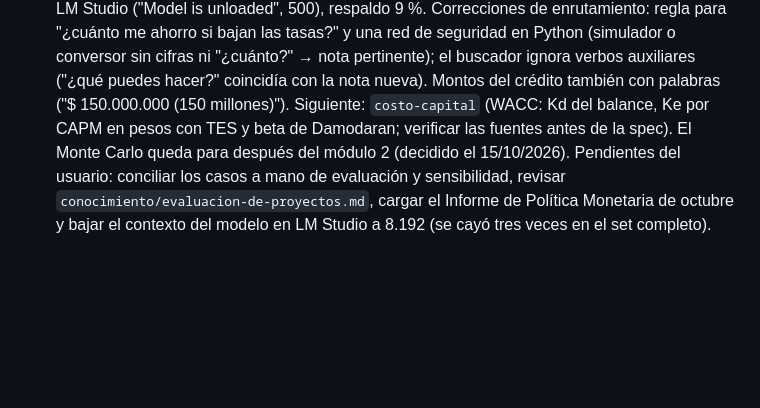
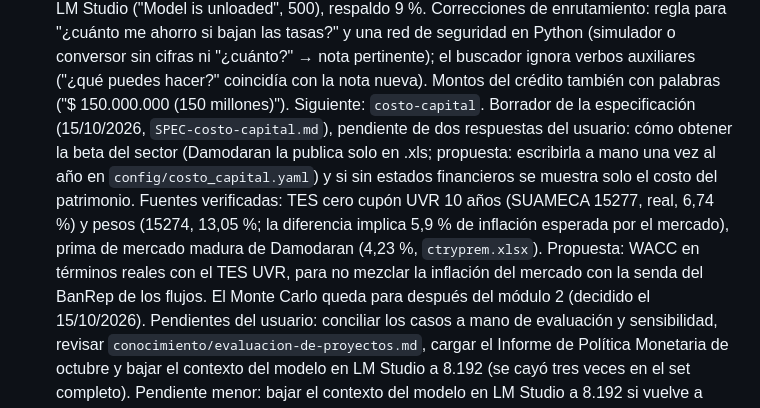
Before and after one commit to santacruzdavid1201-web/economista-ia, a Markdown page: CLAUDE.md, the part around the change. GitHub-like rendering; blank space fills up the shorter version.

```diff
--- a/CLAUDE.md
+++ b/CLAUDE.md
@@ -341,8 +341,16 @@ Pendiente, en orden (acordado el 5/10/2026, ajustado el 7/10/2026):
    "¿cuánto?" → nota pertinente); el buscador ignora verbos auxiliares
    ("¿qué puedes hacer?" coincidía con la nota nueva). Montos del crédito
    también con palabras ("$ 150.000.000 (150 millones)").
-   Siguiente: `costo-capital` (WACC: Kd del balance, Ke por CAPM en pesos con
-   TES y beta de Damodaran; verificar las fuentes antes de la spec). El
+   Siguiente: `costo-capital`. Borrador de la especificación (15/10/2026,
+   `SPEC-costo-capital.md`), pendiente de dos respuestas del usuario: cómo
+   obtener la beta del sector (Damodaran la publica solo en .xls; propuesta:
+   escribirla a mano una vez al año en `config/costo_capital.yaml`) y si sin
+   estados financieros se muestra solo el costo del patrimonio. Fuentes
+   verificadas: TES cero cupón UVR 10 años (SUAMECA 15277, real, 6,74 %) y
+   pesos (15274, 13,05 %; la diferencia implica 5,9 % de inflación esperada
+   por el mercado), prima de mercado madura de Damodaran (4,23 %,
+   `ctryprem.xlsx`). Propuesta: WACC en términos reales con el TES UVR, para
+   no mezclar la inflación del mercado con la senda del BanRep de los flujos. El
    Monte Carlo queda para después del módulo 2 (decidido el 15/10/2026).
    Pendientes del usuario: conciliar los casos a mano de evaluación y
    sensibilidad, revisar `conocimiento/evaluacion-de-proyectos.md`, cargar el
```
Also changed, not shown: SPEC-costo-capital.md (added, +122 -0 lines).
